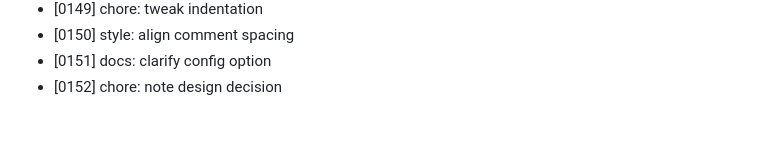
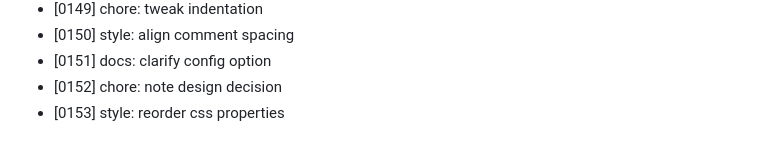
Before and after one commit to MuhammadAhmed43/Helm, a Markdown page: DEVLOG.md, the part around the change. Drawn GitHub-style.

Commit message:
style: reorder css properties

```diff
--- a/DEVLOG.md
+++ b/DEVLOG.md
@@ -152,3 +152,4 @@
 - [0150] style: align comment spacing
 - [0151] docs: clarify config option
 - [0152] chore: note design decision
+- [0153] style: reorder css properties
```
